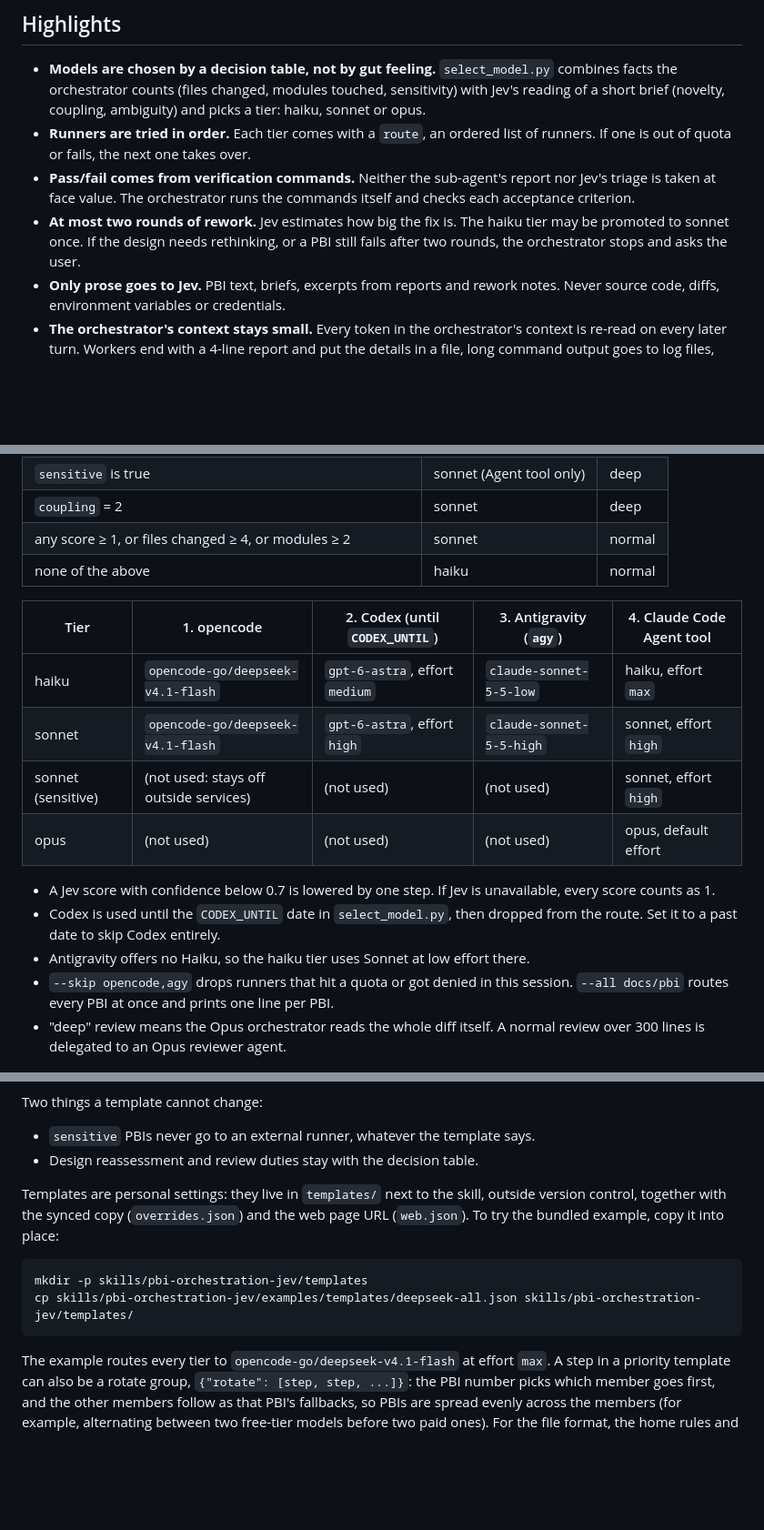
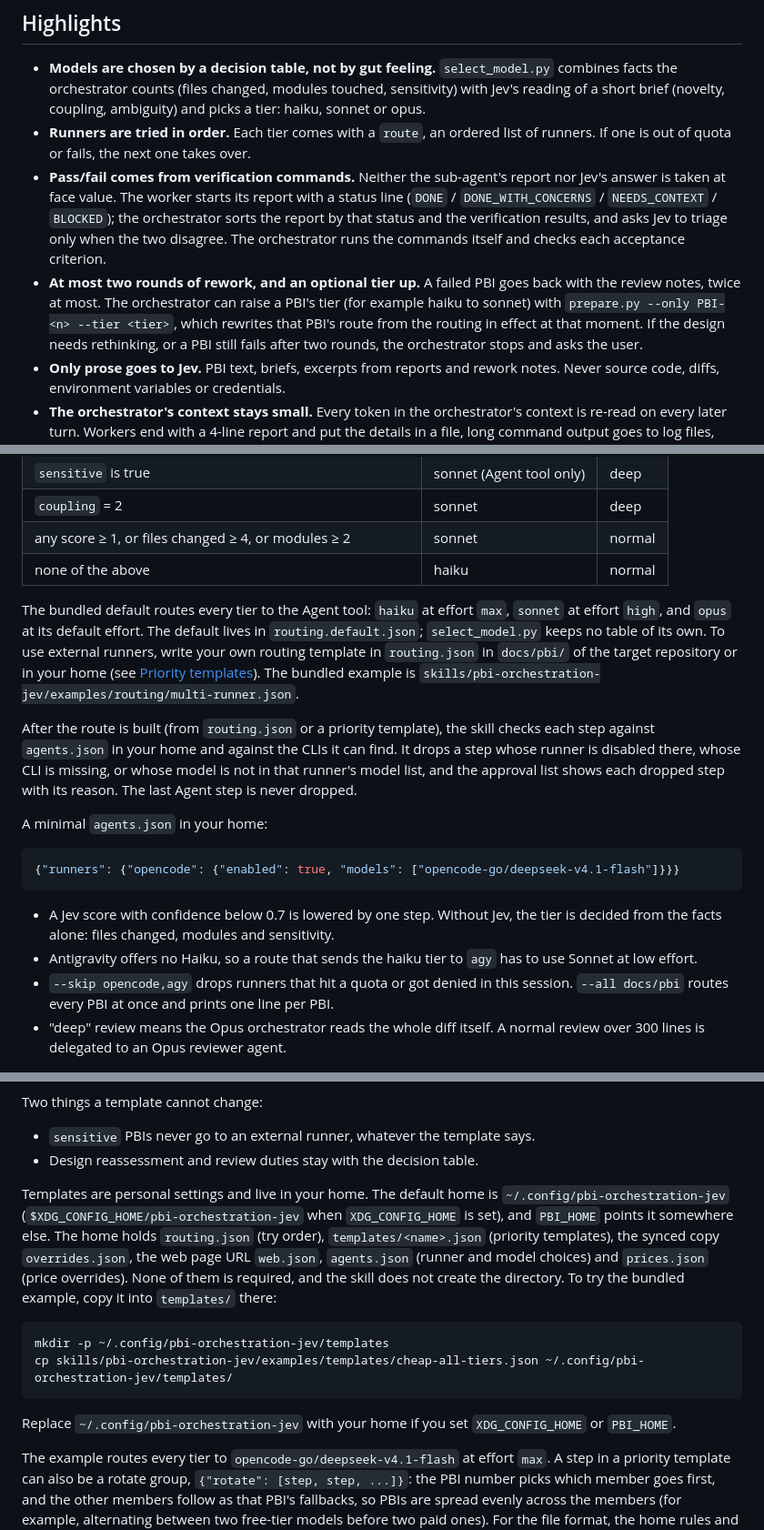
Before and after one commit to reeschan/atelier, a Markdown page: README.md, 3 parts joined by grey strips. Shown at 91% size. GitHub-like rendering; blank space fills up the shorter version.

````diff
--- a/README.md
+++ b/README.md
@@ -19,8 +19,8 @@ The diagram source is `assets/architecture.d2` (rendered with [D2](https://d2lan
 
 - **Models are chosen by a decision table, not by gut feeling.** `select_model.py` combines facts the orchestrator counts (files changed, modules touched, sensitivity) with Jev's reading of a short brief (novelty, coupling, ambiguity) and picks a tier: haiku, sonnet or opus.
 - **Runners are tried in order.** Each tier comes with a `route`, an ordered list of runners. If one is out of quota or fails, the next one takes over.
-- **Pass/fail comes from verification commands.** Neither the sub-agent's report nor Jev's triage is taken at face value. The orchestrator runs the commands itself and checks each acceptance criterion.
-- **At most two rounds of rework.** Jev estimates how big the fix is. The haiku tier may be promoted to sonnet once. If the design needs rethinking, or a PBI still fails after two rounds, the orchestrator stops and asks the user.
+- **Pass/fail comes from verification commands.** Neither the sub-agent's report nor Jev's answer is taken at face value. The worker starts its report with a status line (`DONE` / `DONE_WITH_CONCERNS` / `NEEDS_CONTEXT` / `BLOCKED`); the orchestrator sorts the report by that status and the verification results, and asks Jev to triage only when the two disagree. The orchestrator runs the commands itself and checks each acceptance criterion.
+- **At most two rounds of rework, and an optional tier up.** A failed PBI goes back with the review notes, twice at most. The orchestrator can raise a PBI's tier (for example haiku to sonnet) with `prepare.py --only PBI-<n> --tier <tier>`, which rewrites that PBI's route from the routing in effect at that moment. If the design needs rethinking, or a PBI still fails after two rounds, the orchestrator stops and asks the user.
 - **Only prose goes to Jev.** PBI text, briefs, excerpts from reports and rework notes. Never source code, diffs, environment variables or credentials.
 - **The orchestrator's context stays small.** Every token in the orchestrator's context is re-read on every later turn. Workers end with a 4-line report and put the details in a file, long command output goes to log files, and PBI text is written once and passed by path (`worker.md`, section 0.7 of `SKILL.md`).
 - **Hand-off when the context grows.** Between waves of PBIs the orchestrator measures its context with `agent_stats.py --ctx`. Above 250,000 tokens it writes `docs/pbi/HANDOFF.md` (plus a hand-off memory when shared memory is available) and asks you to `/clear` and resume with `/pbi-orchestration-jev resume`. From a session started without a project folder, run `/pbi-orchestration-jev resume <repository path>`; without the path, the skill finds the repository from the hand-off memory.
@@ -64,16 +67,18 @@ flowchart TD
 | any score ≥ 1, or files changed ≥ 4, or modules ≥ 2 | sonnet | normal |
 | none of the above | haiku | normal |
 
-| Tier | 1. opencode | 2. Codex (until `CODEX_UNTIL`) | 3. Antigravity (`agy`) | 4. Claude Code Agent tool |
-|---|---|---|---|---|
-| haiku | `opencode-go/deepseek-v4.1-flash` | `gpt-6-astra`, effort `medium` | `claude-sonnet-5-5-low` | haiku, effort `max` |
-| sonnet | `opencode-go/deepseek-v4.1-flash` | `gpt-6-astra`, effort `high` | `claude-sonnet-5-5-high` | sonnet, effort `high` |
-| sonnet (sensitive) | (not used: stays off outside services) | (not used) | (not used) | sonnet, effort `high` |
-| opus | (not used) | (not used) | (not used) | opus, default effort |
+The bundled default routes every tier to the Agent tool: `haiku` at effort `max`, `sonnet` at effort `high`, and `opus` at its default effort. The default lives in `routing.default.json`; `select_model.py` keeps no table of its own. To use external runners, write your own routing template in `routing.json` in `docs/pbi/` of the target repository or in your home (see [Priority templates](#priority-templates)). The bundled example is `skills/pbi-orchestration-jev/examples/routing/multi-runner.json`.
 
-- A Jev score with confidence below 0.7 is lowered by one step. If Jev is unavailable, every score counts as 1.
-- Codex is used until the `CODEX_UNTIL` date in `select_model.py`, then dropped from the route. Set it to a past date to skip Codex entirely.
-- Antigravity offers no Haiku, so the haiku tier uses Sonnet at low effort there.
+After the route is built (from `routing.json` or a priority template), the skill checks each step against `agents.json` in your home and against the CLIs it can find. It drops a step whose runner is disabled there, whose CLI is missing, or whose model is not in that runner's model list, and the approval list shows each dropped step with its reason. The last Agent step is never dropped.
+
+A minimal `agents.json` in your home:
+
+```json
+{"runners": {"opencode": {"enabled": true, "models": ["opencode-go/deepseek-v4.1-flash"]}}}
+```
+
+- A Jev score with confidence below 0.7 is lowered by one step. Without Jev, the tier is decided from the facts alone: files changed, modules and sensitivity.
+- Antigravity offers no Haiku, so a route that sends the haiku tier to `agy` has to use Sonnet at low effort.
 - `--skip opencode,agy` drops runners that hit a quota or got denied in this session. `--all docs/pbi` routes every PBI at once and prints one line per PBI.
 - "deep" review means the Opus orchestrator reads the whole diff itself. A normal review over 300 lines is delegated to an Opus reviewer agent.
 
@@ -122,12 +127,14 @@ Two things a template cannot change:
 - `sensitive` PBIs never go to an external runner, whatever the template says.
 - Design reassessment and review duties stay with the decision table.
 
-Templates are personal settings: they live in `templates/` next to the skill, outside version control, together with the synced copy (`overrides.json`) and the web page URL (`web.json`). To try the bundled example, copy it into place:
+Templates are personal settings and live in your home. The default home is `~/.config/pbi-orchestration-jev` (`$XDG_CONFIG_HOME/pbi-orchestration-jev` when `XDG_CONFIG_HOME` is set), and `PBI_HOME` points it somewhere else. The home holds `routing.json` (try order), `templates/<name>.json` (priority templates), the synced copy `overrides.json`, the web page URL `web.json`, `agents.json` (runner and model choices) and `prices.json` (price overrides). None of them is required, and the skill does not create the directory. To try the bundled example, copy it into `templates/` there:
 
 ```sh
-mkdir -p skills/pbi-orchestration-jev/templates
-cp skills/pbi-orchestration-jev/examples/templates/deepseek-all.json skills/pbi-orchestration-jev/templates/
+mkdir -p ~/.config/pbi-orchestration-jev/templates
+cp skills/pbi-orchestration-jev/examples/templates/cheap-all-tiers.json ~/.config/pbi-orchestration-jev/templates/
 ```
+
+Replace `~/.config/pbi-orchestration-jev` with your home if you set `XDG_CONFIG_HOME` or `PBI_HOME`.
 
 The example routes every tier to `opencode-go/deepseek-v4.1-flash` at effort `max`. A step in a priority template can also be a rotate group, `{"rotate": [step, step, ...]}`: the PBI number picks which member goes first, and the other members follow as that PBI's fallbacks, so PBIs are spread evenly across the members (for example, alternating between two free-tier models before two paid ones). For the file format, the home rules and the full walkthrough, see `skills/pbi-orchestration-jev/appendix/priority-templates.md`.
 
````
Also changed, not shown: other parts of README.md (+13 -10 lines), README.ja.md (+31 -24 lines).
